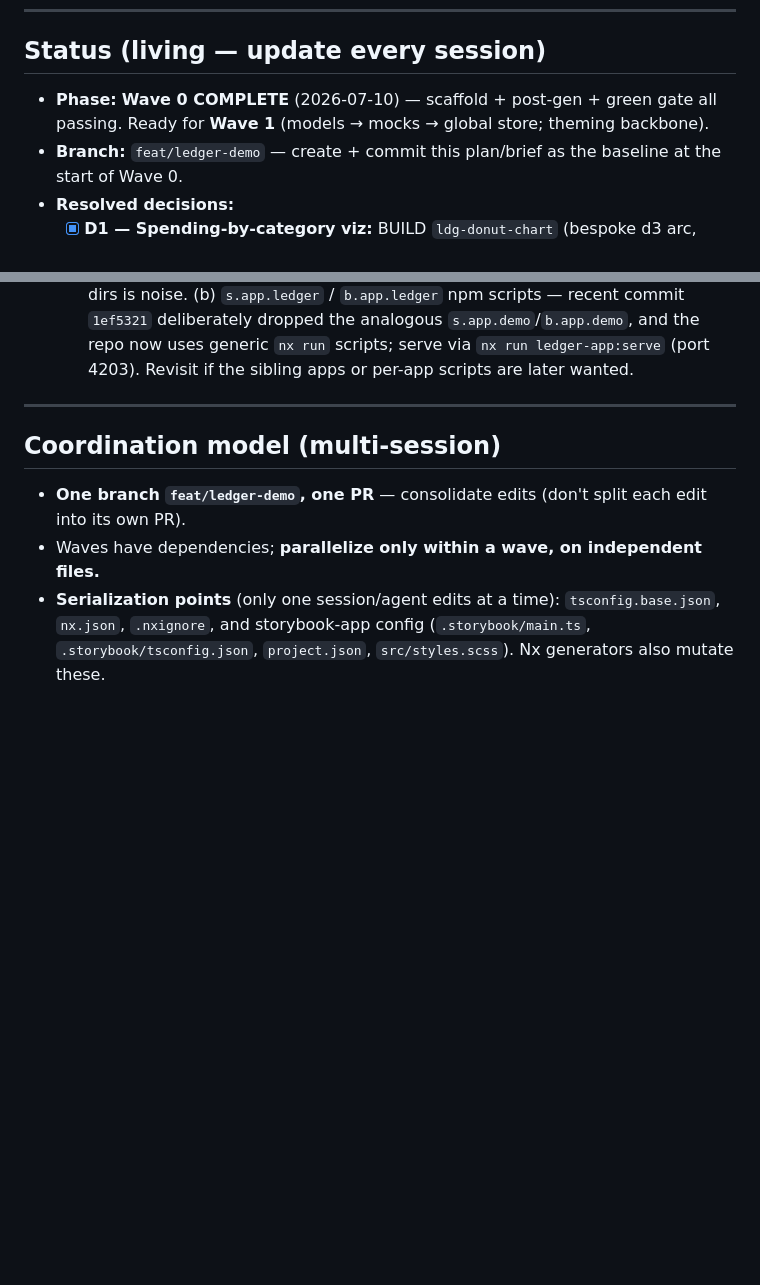
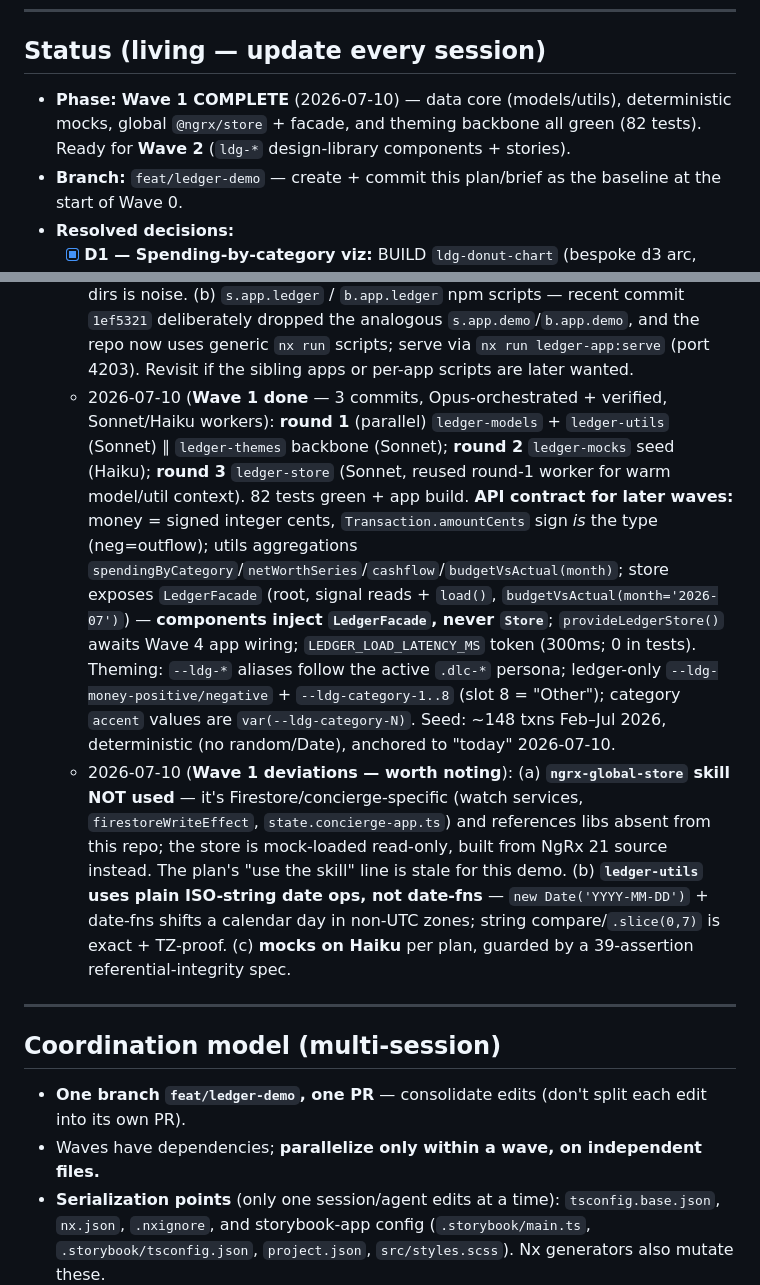
Before and after one commit to jerryorta/ngx-experiments, a Markdown page: docs/demos/ledger-build-plan.md, 2 parts joined by grey strips. Drawn GitHub-style; blank space fills up the shorter version.

Commit message:
docs(ledger): mark Wave 1 complete in build plan
Data core + mocks + global store + theming backbone done (82 tests).
Records the API contract for later waves (LedgerFacade, --ldg-* tokens,
seed shape) and the Wave 1 deviations (skill de-staling, ISO-string dates).

Co-Authored-By: Claude Opus 4.8 (1M context) <noreply@anthropic.com>

Claude-Session: https://claude.ai/code/session_01Dp4j1PBypgkk5g7AXf83My

```diff
--- a/docs/demos/ledger-build-plan.md
+++ b/docs/demos/ledger-build-plan.md
@@ -13,7 +13,7 @@
 ---
 
 ## Status (living — update every session)
-- **Phase:** **Wave 0 COMPLETE** (2026-07-10) — scaffold + post-gen + green gate all passing. Ready for **Wave 1** (models → mocks → global store; theming backbone).
+- **Phase:** **Wave 1 COMPLETE** (2026-07-10) — data core (models/utils), deterministic mocks, global `@ngrx/store` + facade, and theming backbone all green (82 tests). Ready for **Wave 2** (`ldg-*` design-library components + stories).
 - **Branch:** `feat/ledger-demo` — create + commit this plan/brief as the baseline at the start of Wave 0.
 - **Resolved decisions:**
   - [x] **D1 — Spending-by-category viz:** BUILD `ldg-donut-chart` (bespoke d3 arc, token-themed, reuses `nge-chart-legend`). *Not* the horizontal-bar substitute.
@@ -30,6 +30,8 @@
   - 2026-07-10: **D1 → build `ldg-donut-chart`** (donut, not bar). **D2 → blueprint approved.** Cleared to start Wave 0.
   - 2026-07-10 (**Wave 0 done**): Scaffolded 8 projects (`ledger-app` + 7 libs) via the corrected generator sequence. `@nx/js` libs (`models`, `mocks`) used `--bundler=none` to match `libs/shared/date` (no stray tsc build target). Generators **already emit zoneless `test-setup.ts`** (identical to shared libs) — no fixup needed; `zone.js` confirmed absent. Stripped the generator's sample components (they emitted `.component.css`, violating the scss convention) + the nx-welcome splash; every `index.ts` is now a documented `export {}` stub. `themes` reduced to styles-only (`export {}` + `src/lib/styles/ldg-themes.scss` stub). App wired for **Tailwind v4** (`src/tailwind.css` as a separate styles entry + `stylePreprocessorOptions.includePaths` → `libs/shared/themes/src/lib/styles`) and reuses `.dlc-professional-dark` on `<body>` until `ldg-themes` tokens land (Wave 1/2). Serve **port 4203** + `local-dev` build/serve configs added. **Green gate PASSED:** `nx run-many -t lint,test --projects=ledger-*` (8/8) + `nx run ledger-app:build` (clean).
   - 2026-07-10 (**Wave 0 deviations — flagged for confirm**): SKIPPED two plan post-gen items. (a) `apps/ledger/{backend,desktop,mobile}` `.nxignore` / nx.json eslint entries — those sibling apps don't exist (this is a web-app-only demo), and nx.json has no eslint-exclude array to mirror; adding entries for non-existent dirs is noise. (b) `s.app.ledger` / `b.app.ledger` npm scripts — recent commit `1ef5321` deliberately dropped the analogous `s.app.demo`/`b.app.demo`, and the repo now uses generic `nx run` scripts; serve via `nx run ledger-app:serve` (port 4203). Revisit if the sibling apps or per-app scripts are later wanted.
+  - 2026-07-10 (**Wave 1 done** — 3 commits, Opus-orchestrated + verified, Sonnet/Haiku workers): **round 1** (parallel) `ledger-models` + `ledger-utils` (Sonnet) ∥ `ledger-themes` backbone (Sonnet); **round 2** `ledger-mocks` seed (Haiku); **round 3** `ledger-store` (Sonnet, reused round-1 worker for warm model/util context). 82 tests green + app build. **API contract for later waves:** money = signed integer cents, `Transaction.amountCents` sign *is* the type (neg=outflow); utils aggregations `spendingByCategory`/`netWorthSeries`/`cashflow`/`budgetVsActual(month)`; store exposes `LedgerFacade` (root, signal reads + `load()`, `budgetVsActual(month='2026-07')`) — **components inject `LedgerFacade`, never `Store`**; `provideLedgerStore()` awaits Wave 4 app wiring; `LEDGER_LOAD_LATENCY_MS` token (300ms; 0 in tests). Theming: `--ldg-*` aliases follow the active `.dlc-*` persona; ledger-only `--ldg-money-positive/negative` + `--ldg-category-1..8` (slot 8 = "Other"); category `accent` values are `var(--ldg-category-N)`. Seed: ~148 txns Feb–Jul 2026, deterministic (no random/Date), anchored to "today" 2026-07-10.
+  - 2026-07-10 (**Wave 1 deviations — worth noting**): (a) **`ngrx-global-store` skill NOT used** — it's Firestore/concierge-specific (watch services, `firestoreWriteEffect`, `state.concierge-app.ts`) and references libs absent from this repo; the store is mock-loaded read-only, built from NgRx 21 source instead. The plan's "use the skill" line is stale for this demo. (b) **`ledger-utils` uses plain ISO-string date ops, not date-fns** — `new Date('YYYY-MM-DD')` + date-fns shifts a calendar day in non-UTC zones; string compare/`.slice(0,7)` is exact + TZ-proof. (c) **mocks on Haiku** per plan, guarded by a 39-assertion referential-integrity spec.
 
 ---
 
```
Also changed, not shown: other parts of docs/demos/ledger-build-plan.md (+1 -1 lines).
